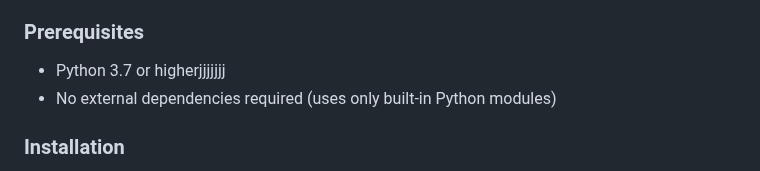
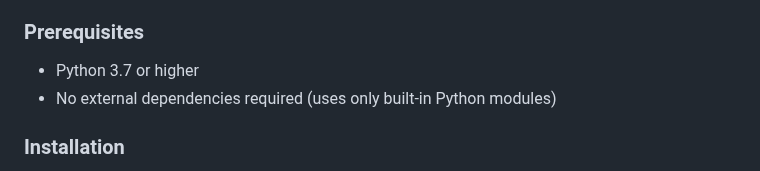
Before and after one commit to rei-shell/Phishing-Email-Detection-System, a Markdown page: README.md, the part around the change. Rendered like a GitHub page.

```diff
--- a/README.md
+++ b/README.md
@@ -19,7 +19,7 @@ A comprehensive Python-based system for detecting phishing emails using multiple
 - Rachelle: Keyword Position Scoring, WebPage
 
 ### Prerequisites
-- Python 3.7 or higherjjjjjjj
+- Python 3.7 or higher
 - No external dependencies required (uses only built-in Python modules)
 
 ### Installation
```
